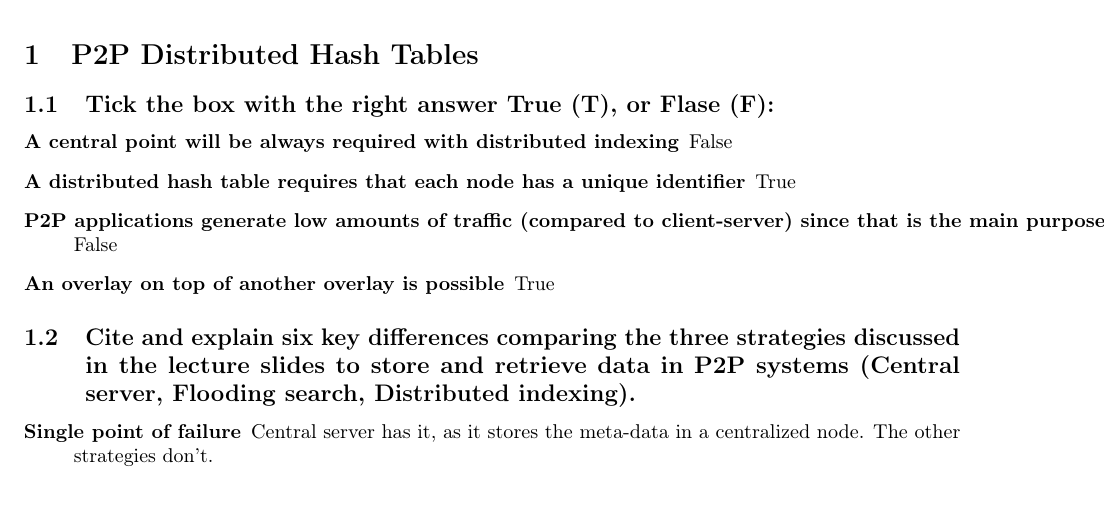
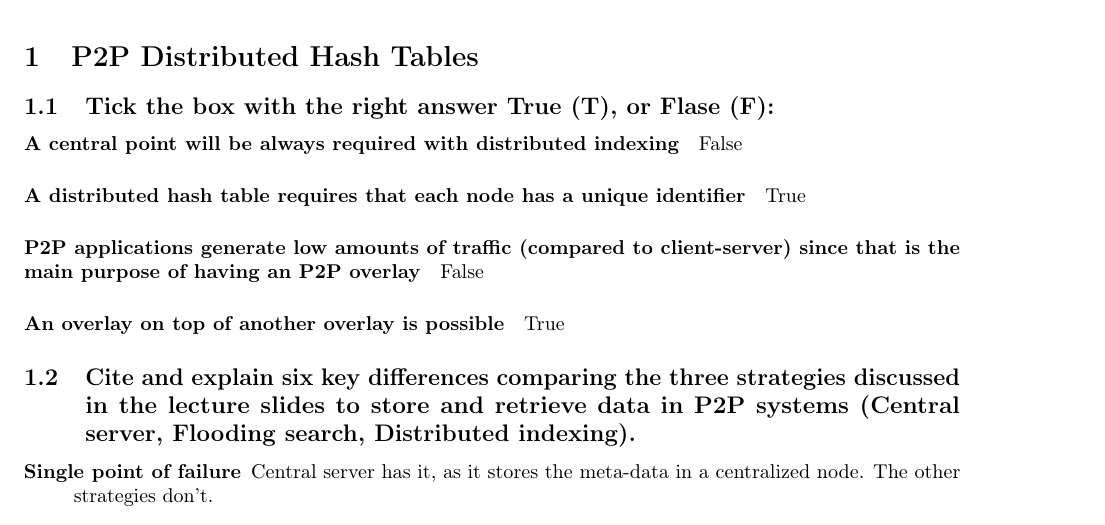
Before and after one commit to rmatil/uzh-decentralized-networks, a LaTeX problem sheet (assignment02/latex/report.tex): part of page 1 of 2 before the commit and part of page 1 of 3 after it, cut so that both start at the same text. Compiled offline with pdfLaTeX.

Commit message:
corrects paragraph bad box

```diff
--- a/assignment02/latex/report.tex
+++ b/assignment02/latex/report.tex
@@ -61,25 +61,23 @@
 
 \subsection{Tick the box with the right answer True (T), or Flase (F):}
 
-\begin{description}
-  \item[A central point will be always required with distributed indexing]
+  \paragraph{A central point will be always required with distributed indexing}
 
     False
 
-  \item[A distributed hash table requires that each node has a unique identifier]
+  \paragraph{A distributed hash table requires that each node has a unique identifier}
 
     True
 
-  \item[P2P applications generate low amounts of traffic (compared to client-server)
-         since that is the main purpose of having an P2P overlay]
+  \paragraph{P2P applications generate low amounts of traffic (compared to client-server)
+         since that is the main purpose of having an P2P overlay}
 
     False
 
-  \item[An overlay on top of another overlay is possible]
+  \paragraph{An overlay on top of another overlay is possible}
 
     True
 
-\end{description}
 
 \subsection{Cite and explain six key differences comparing the three strategies
 discussed in the lecture slides to store and retrieve data in P2P systems
```
